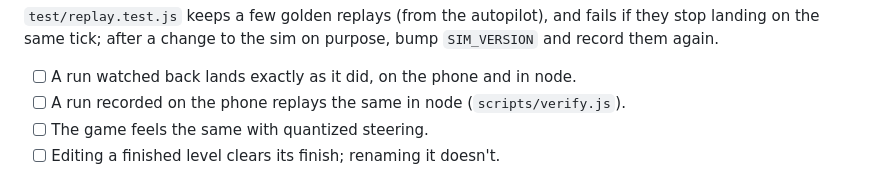
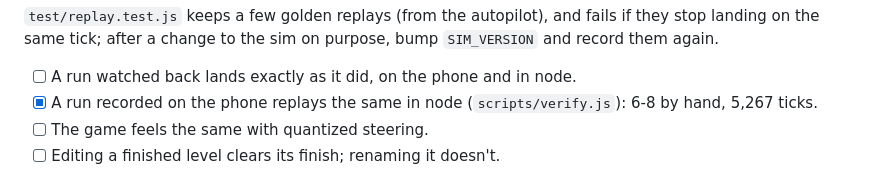
Before and after one commit to GrafXP/GyroRocket, a Markdown page: PLAN-EDITOR.md, the part around the change. GitHub-like rendering.

Commit message:
Plan: a run from the phone replays the same in node
Co-Authored-By: Claude Opus 5.5 <noreply@anthropic.com>

```diff
--- a/PLAN-EDITOR.md
+++ b/PLAN-EDITOR.md
@@ -351,7 +351,7 @@ they stop landing on the same tick; after a change to the sim on purpose, bump
 `SIM_VERSION` and record them again.
 
 - [ ] A run watched back lands exactly as it did, on the phone and in node.
-- [ ] A run recorded on the phone replays the same in node (`scripts/verify.js`).
+- [x] A run recorded on the phone replays the same in node (`scripts/verify.js`): 6-8 by hand, 5,267 ticks.
 - [ ] The game feels the same with quantized steering.
 - [ ] Editing a finished level clears its finish; renaming it doesn't.
 
```
